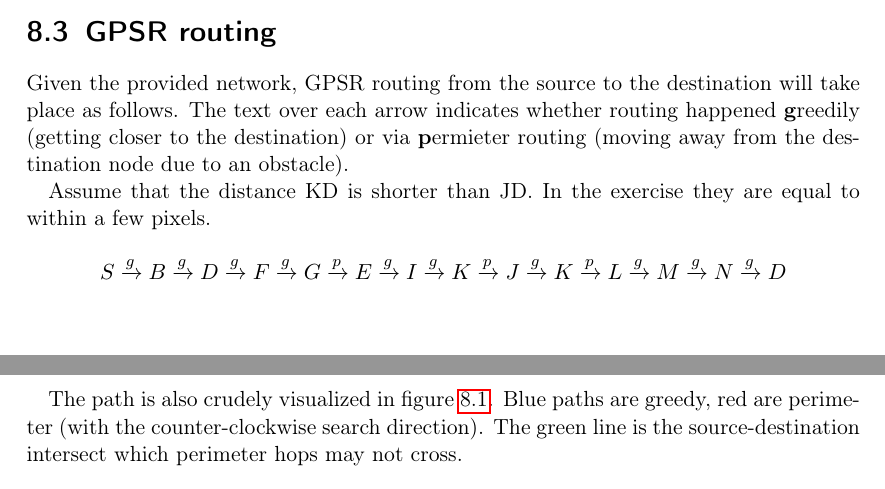
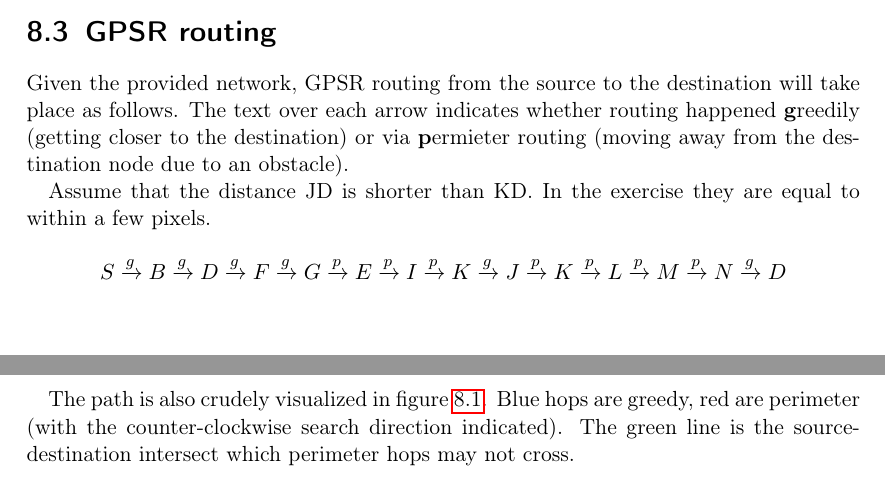
Before and after one commit to Lavode/11043-internet-of-things, a LaTeX problem sheet (exercises/08/series.tex): two parts of pages 2 and 3 of 3, joined at a grey line, cut so that both start at the same text. Compiled offline with pdfLaTeX.

Commit message:
Fix series 8.

```diff
--- a/exercises/08/series.tex
+++ b/exercises/08/series.tex
@@ -151,20 +151,20 @@ happened \textbf{g}reedily (getting closer to the destination) or via
 \textbf{p}ermieter routing (moving away from the destination node due to an
 obstacle).
 
-Assume that the distance KD is shorter than JD. In the exercise they are equal
+Assume that the distance JD is shorter than KD. In the exercise they are equal
 to within a few pixels.
 
 \[
 		S \xrightarrow{g} B \xrightarrow{g} D \xrightarrow{g} F \xrightarrow{g}
-		G \xrightarrow{p} E \xrightarrow{g} I \xrightarrow{g} K \xrightarrow{p}
-		J \xrightarrow{g} K \xrightarrow{p} L \xrightarrow{g} M \xrightarrow{g}
+		G \xrightarrow{p} E \xrightarrow{p} I \xrightarrow{p} K \xrightarrow{g}
+		J \xrightarrow{p} K \xrightarrow{p} L \xrightarrow{p} M \xrightarrow{p}
 		N \xrightarrow{g} D
 \]
 
-The path is also crudely visualized in figure \ref{fig:gpsr_routing}. Blue paths are
-greedy, red are perimeter (with the counter-clockwise search direction). The
-green line is the source-destination intersect which perimeter hops may not
-cross.
+The path is also crudely visualized in figure \ref{fig:gpsr_routing}. Blue hops
+are greedy, red are perimeter (with the counter-clockwise search direction
+indicated).  The green line is the source-destination intersect which perimeter
+hops may not cross.
 
 \begin{figure}[h]
         \centering
```
Also changed, not shown: exercises/08/network.png, 1 other file.
